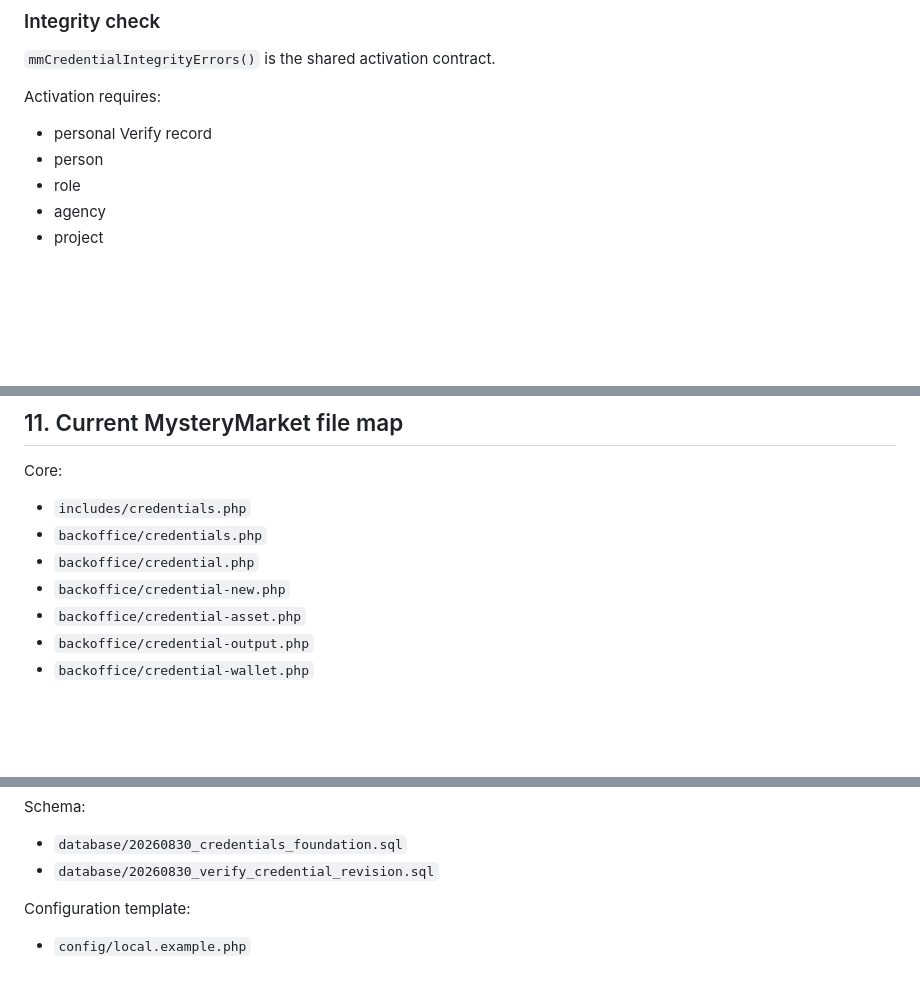
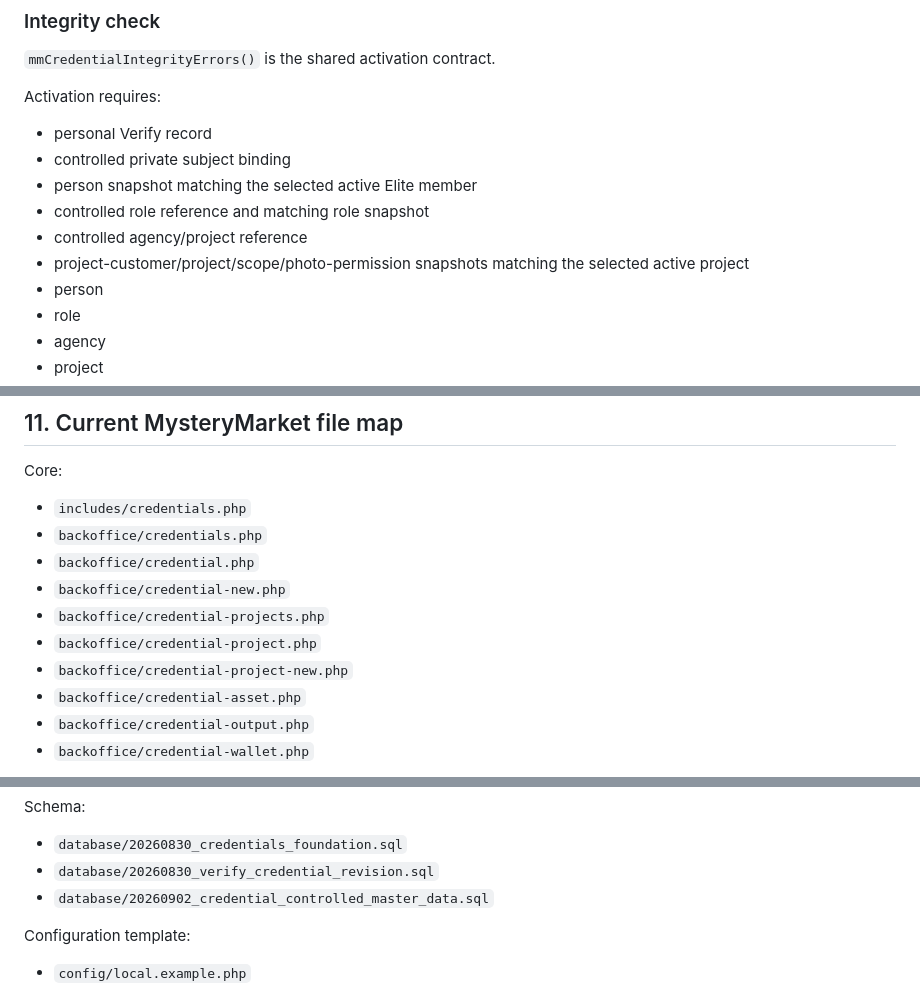
Before and after one commit to gitinsodema/mysterymarket.de, a Markdown page: docs/VERIFY_CREDENTIAL_WALLET_ARCHITECTURE.md, 3 parts joined by grey strips. GitHub-like rendering; blank space fills up the shorter version.

```diff
--- a/docs/VERIFY_CREDENTIAL_WALLET_ARCHITECTURE.md
+++ b/docs/VERIFY_CREDENTIAL_WALLET_ARCHITECTURE.md
@@ -120,6 +152,11 @@ Private assets are stored outside the public webroot.
 Activation requires:
 
 - personal Verify record
+- controlled private subject binding
+- person snapshot matching the selected active Elite member
+- controlled role reference and matching role snapshot
+- controlled agency/project reference
+- project-customer/project/scope/photo-permission snapshots matching the selected active project
 - person
 - role
 - agency
@@ -390,6 +427,9 @@ Core:
 - `backoffice/credentials.php`
 - `backoffice/credential.php`
 - `backoffice/credential-new.php`
+- `backoffice/credential-projects.php`
+- `backoffice/credential-project.php`
+- `backoffice/credential-project-new.php`
 - `backoffice/credential-asset.php`
 - `backoffice/credential-output.php`
 - `backoffice/credential-wallet.php`
@@ -411,6 +451,7 @@ Schema:
 
 - `database/20260830_credentials_foundation.sql`
 - `database/20260830_verify_credential_revision.sql`
+- `database/20260902_credential_controlled_master_data.sql`
 
 Configuration template:
 
```
Also changed, not shown: other parts of docs/VERIFY_CREDENTIAL_WALLET_ARCHITECTURE.md (+33 -1 lines).
